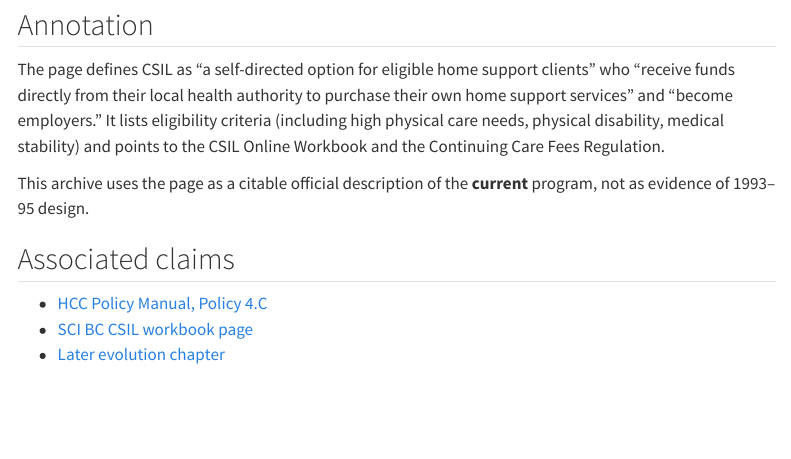
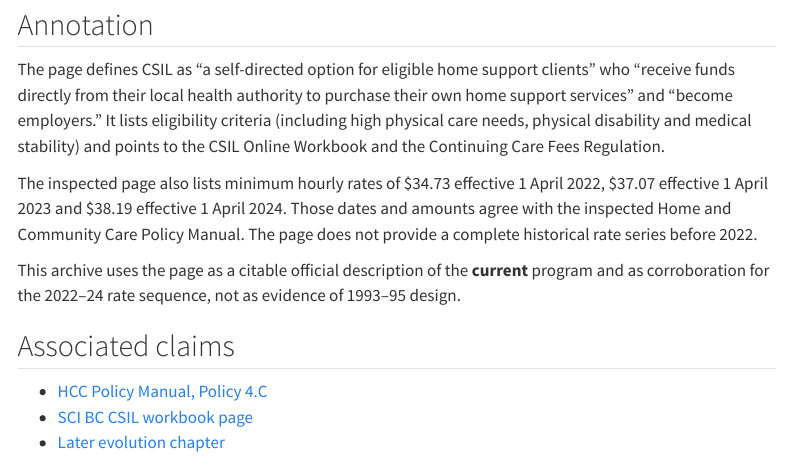
Before and after one commit to jordanforge-ca/csil-history, a Quarto document (sources/gov-bc-csil-program-page.qmd): the page in a window 1100 px wide, from 630 px down. Rendered offline with R 4.5, knitr and Pandoc in place of Quarto, with nearby package versions; menus at the side of the page are left out.

Commit message:
Record 2022-24 rates on current CSIL source

```diff
--- a/sources/gov-bc-csil-program-page.qmd
+++ b/sources/gov-bc-csil-program-page.qmd
@@ -41,9 +41,11 @@ The public gov.bc.ca page was read on 20 September 2026. It is current program g
 
 ## Annotation
 
-The page defines CSIL as “a self-directed option for eligible home support clients” who “receive funds directly from their local health authority to purchase their own home support services” and “become employers.” It lists eligibility criteria (including high physical care needs, physical disability, medical stability) and points to the CSIL Online Workbook and the Continuing Care Fees Regulation.
+The page defines CSIL as “a self-directed option for eligible home support clients” who “receive funds directly from their local health authority to purchase their own home support services” and “become employers.” It lists eligibility criteria (including high physical care needs, physical disability and medical stability) and points to the CSIL Online Workbook and the Continuing Care Fees Regulation.
 
-This archive uses the page as a citable official description of the **current** program, not as evidence of 1993–95 design.
+The inspected page also lists minimum hourly rates of $34.73 effective 1 April 2022, $37.07 effective 1 April 2023 and $38.19 effective 1 April 2024. Those dates and amounts agree with the inspected Home and Community Care Policy Manual. The page does not provide a complete historical rate series before 2022.
+
+This archive uses the page as a citable official description of the **current** program and as corroboration for the 2022–24 rate sequence, not as evidence of 1993–95 design.
 
 ## Associated claims
 
```
